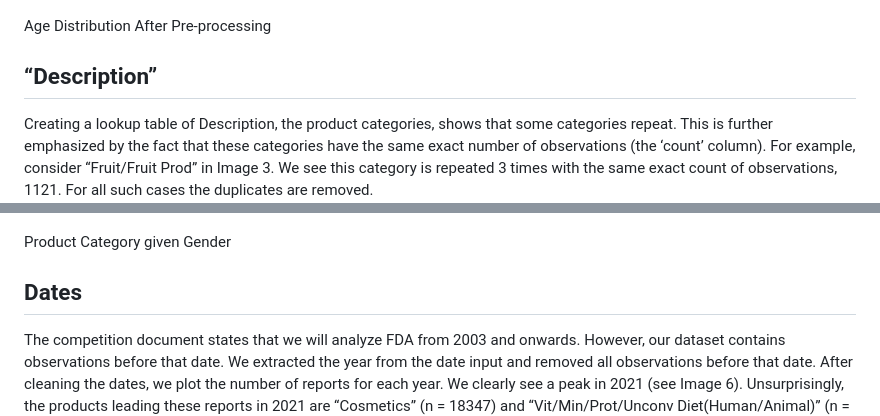
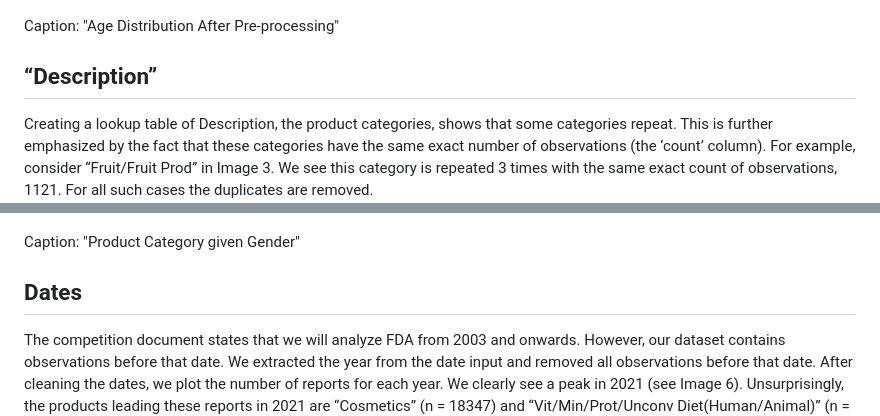
Before and after one commit to sayaiken/Rice-University-Dataton-FDA, a Markdown page: README.md, 2 parts joined by grey strips. Drawn GitHub-style.

```diff
--- a/README.md
+++ b/README.md
@@ -20,7 +20,7 @@ Image 2 shows that kids 5 and under make up a notable percentage of the populati
 ## Image 2
 ![alt text](https://github.com/sayaiken/Rice-University-Dataton-FDA/blob/main/Aiken_rice2.png)
 
-Age Distribution After Pre-processing
+Caption: "Age Distribution After Pre-processing"
 
 ## “Description”
 Creating a lookup table of Description, the product categories, shows that some categories repeat. This is further emphasized by the fact that these categories have the same exact number of observations (the ‘count’ column). For example, consider “Fruit/Fruit Prod” in Image 3.  We see this category is repeated 3 times with the same exact count of observations, 1121. For all such cases the duplicates are removed.
@@ -51,7 +51,7 @@ Provided Gender Values
 ## Image 5
 ![alt text](https://github.com/sayaiken/Rice-University-Dataton-FDA/blob/main/aiken_rice5.png)
 
-Product Category given Gender
+Caption: "Product Category given Gender"
 
 ## Dates
 The competition document states that we will analyze FDA from 2003 and onwards. However, our dataset contains observations before that date. We extracted the year from the date input and removed all observations before that date. After cleaning the dates, we plot the number of reports for each year. We clearly see a peak in 2021 (see Image 6). Unsurprisingly, the products leading these reports in 2021 are “Cosmetics” (n = 18347) and “Vit/Min/Prot/Unconv Diet(Human/Animal)” (n = 3560).
```
Also changed, not shown: other parts of README.md (+9 -7 lines).
